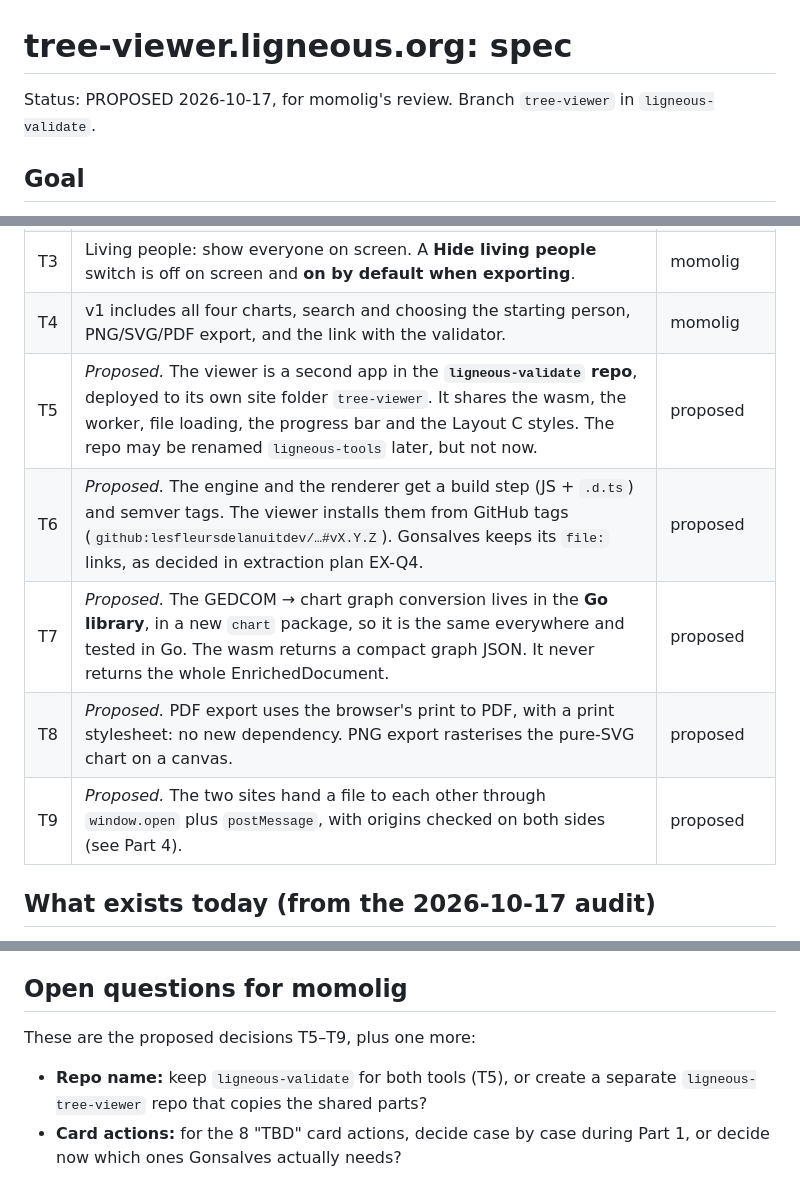
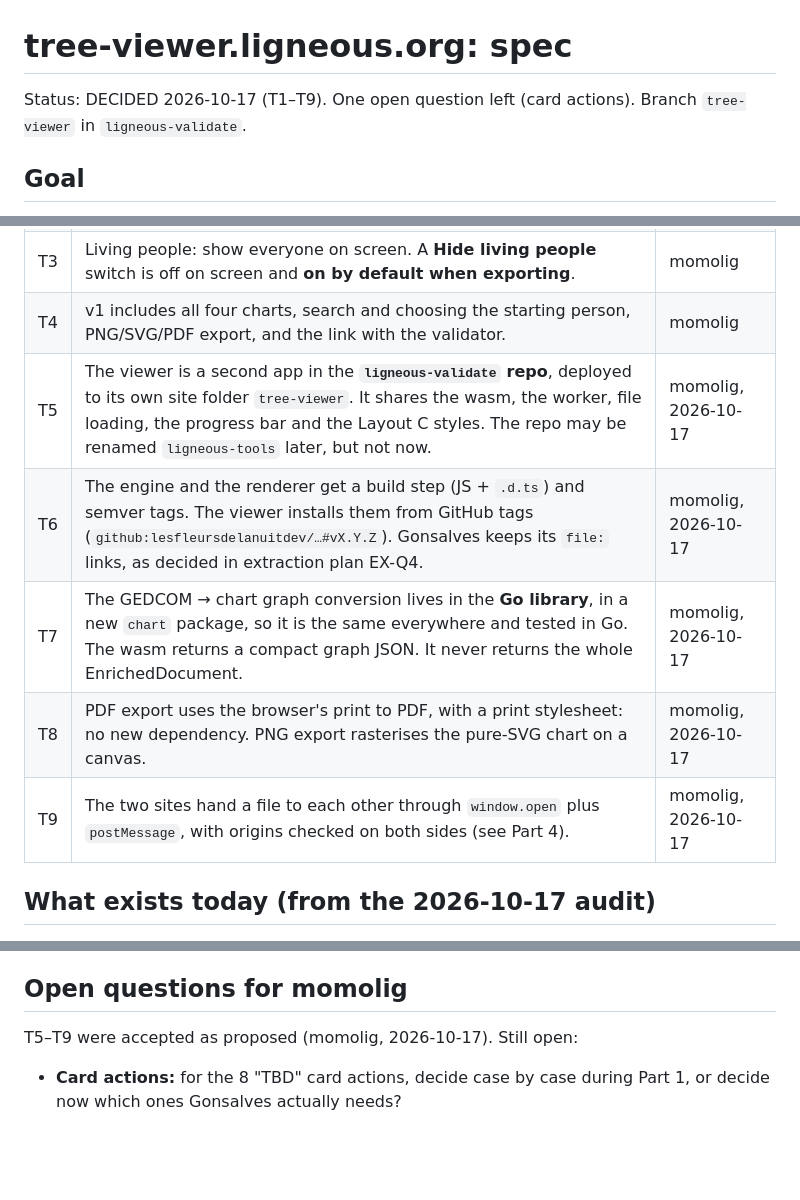
Before and after one commit to lesfleursdelanuitdev/ligneous-validate, a Markdown page: docs/tree-viewer-spec.md, 3 parts joined by grey strips. GitHub-like rendering; blank space fills up the shorter version.

Commit message:
docs: tree-viewer spec, T5-T9 decided
Co-Authored-By: Claude Opus 5.5 <noreply@anthropic.com>

```diff
--- a/docs/tree-viewer-spec.md
+++ b/docs/tree-viewer-spec.md
@@ -1,6 +1,6 @@
 # tree-viewer.ligneous.org: spec
 
-Status: PROPOSED 2026-10-17, for momolig's review. Branch `tree-viewer` in `ligneous-validate`.
+Status: DECIDED 2026-10-17 (T1–T9). One open question left (card actions). Branch `tree-viewer` in `ligneous-validate`.
 
 ## Goal
 
@@ -25,11 +25,11 @@ The same work fixes and shares the chart code the Gonsalves family site uses tod
 | T2 | Extract a shared renderer, `@ligneous/visualization-react`, from the Gonsalves app's tree viewer. Gonsalves and the new viewer both use it. This brings forward the tree-viewer part of step 7 of the Gonsalves extraction plan. | momolig |
 | T3 | Living people: show everyone on screen. A **Hide living people** switch is off on screen and **on by default when exporting**. | momolig |
 | T4 | v1 includes all four charts, search and choosing the starting person, PNG/SVG/PDF export, and the link with the validator. | momolig |
-| T5 | *Proposed.* The viewer is a second app in the **`ligneous-validate` repo**, deployed to its own site folder `tree-viewer`. It shares the wasm, the worker, file loading, the progress bar and the Layout C styles. The repo may be renamed `ligneous-tools` later, but not now. | proposed |
-| T6 | *Proposed.* The engine and the renderer get a build step (JS + `.d.ts`) and semver tags. The viewer installs them from GitHub tags (`github:lesfleursdelanuitdev/…#vX.Y.Z`). Gonsalves keeps its `file:` links, as decided in extraction plan EX-Q4. | proposed |
-| T7 | *Proposed.* The GEDCOM → chart graph conversion lives in the **Go library**, in a new `chart` package, so it is the same everywhere and tested in Go. The wasm returns a compact graph JSON. It never returns the whole EnrichedDocument. | proposed |
-| T8 | *Proposed.* PDF export uses the browser's print to PDF, with a print stylesheet: no new dependency. PNG export rasterises the pure-SVG chart on a canvas. | proposed |
-| T9 | *Proposed.* The two sites hand a file to each other through `window.open` plus `postMessage`, with origins checked on both sides (see Part 4). | proposed |
+| T5 | The viewer is a second app in the **`ligneous-validate` repo**, deployed to its own site folder `tree-viewer`. It shares the wasm, the worker, file loading, the progress bar and the Layout C styles. The repo may be renamed `ligneous-tools` later, but not now. | momolig, 2026-10-17 |
+| T6 | The engine and the renderer get a build step (JS + `.d.ts`) and semver tags. The viewer installs them from GitHub tags (`github:lesfleursdelanuitdev/…#vX.Y.Z`). Gonsalves keeps its `file:` links, as decided in extraction plan EX-Q4. | momolig, 2026-10-17 |
+| T7 | The GEDCOM → chart graph conversion lives in the **Go library**, in a new `chart` package, so it is the same everywhere and tested in Go. The wasm returns a compact graph JSON. It never returns the whole EnrichedDocument. | momolig, 2026-10-17 |
+| T8 | PDF export uses the browser's print to PDF, with a print stylesheet: no new dependency. PNG export rasterises the pure-SVG chart on a canvas. | momolig, 2026-10-17 |
+| T9 | The two sites hand a file to each other through `window.open` plus `postMessage`, with origins checked on both sides (see Part 4). | momolig, 2026-10-17 |
 
 ## What exists today (from the 2026-10-17 audit)
 
@@ -224,6 +224,5 @@ Each step is its own branch and review. Nothing is merged, pushed, tagged or dep
 
 ## Open questions for momolig
 
-These are the proposed decisions T5–T9, plus one more:
-- **Repo name:** keep `ligneous-validate` for both tools (T5), or create a separate `ligneous-tree-viewer` repo that copies the shared parts?
+T5–T9 were accepted as proposed (momolig, 2026-10-17). Still open:
 - **Card actions:** for the 8 "TBD" card actions, decide case by case during Part 1, or decide now which ones Gonsalves actually needs?
```
